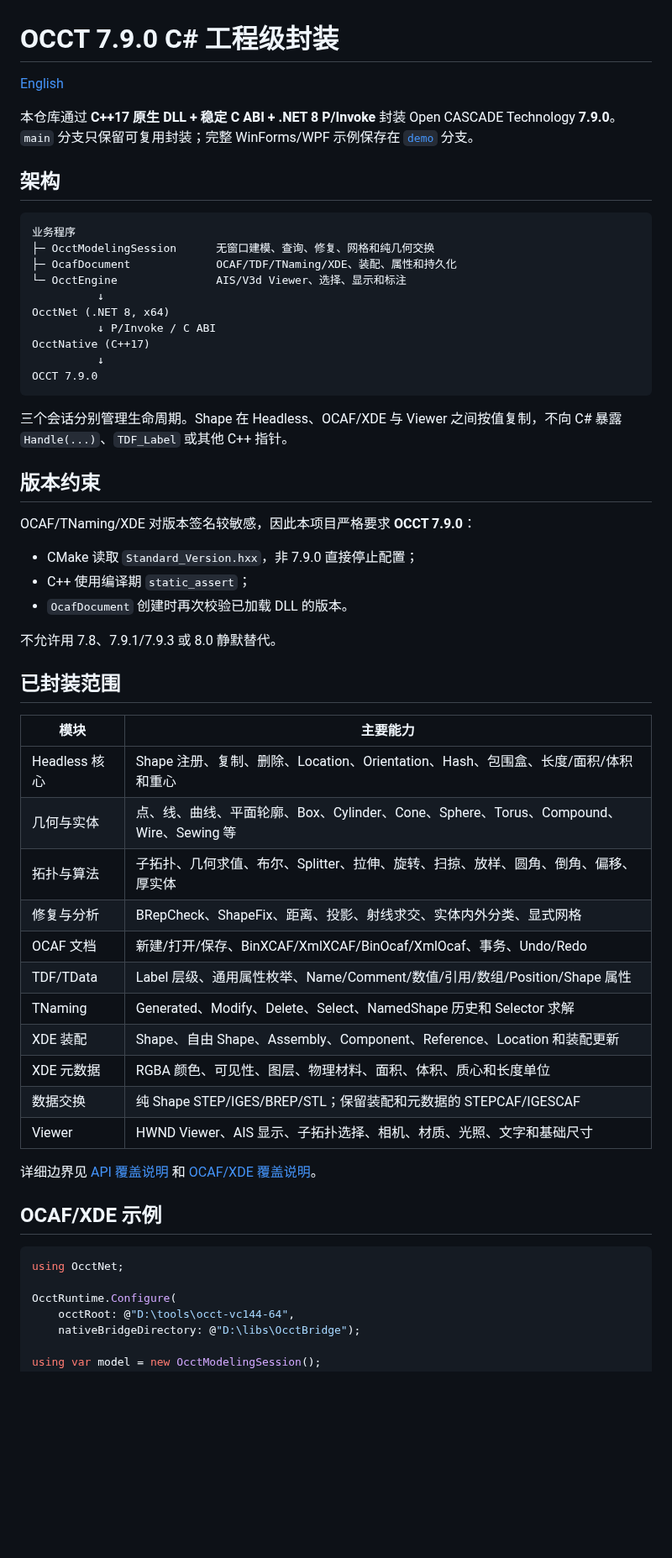
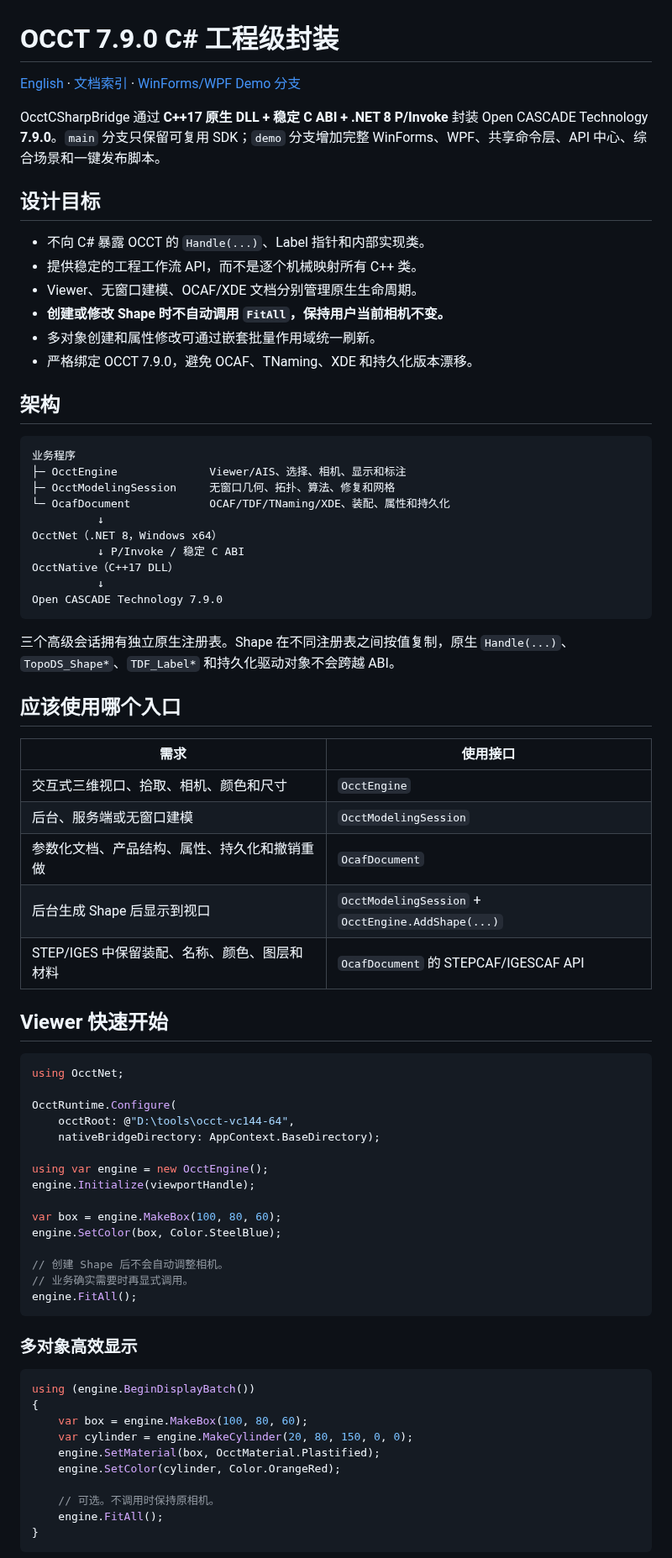
Before and after one commit to zly258/OcctCSharpBridge, a Markdown page: README.zh-CN.md, the part around one of its changes. Shown at 84% size. Drawn GitHub-style; blank space fills up the shorter version.

Commit message:
扩充中文 README 与显示行为说明

````diff
--- a/README.zh-CN.md
+++ b/README.zh-CN.md
@@ -1,60 +1,77 @@
 # OCCT 7.9.0 C# 工程级封装
 
-[English](README.md)
+[English](README.md) · [文档索引](docs/README.zh-CN.md) · [WinForms/WPF Demo 分支](https://github.com/zly258/OcctCSharpBridge/tree/demo)
 
-本仓库通过 **C++17 原生 DLL + 稳定 C ABI + .NET 8 P/Invoke** 封装 Open CASCADE Technology **7.9.0**。`main` 分支只保留可复用封装；完整 WinForms/WPF 示例保存在 [`demo`](https://github.com/zly258/OcctCSharpBridge/tree/demo) 分支。
+OcctCSharpBridge 通过 **C++17 原生 DLL + 稳定 C ABI + .NET 8 P/Invoke** 封装 Open CASCADE Technology **7.9.0**。`main` 分支只保留可复用 SDK；`demo` 分支增加完整 WinForms、WPF、共享命令层、API 中心、综合场景和一键发布脚本。
+
+## 设计目标
+
+- 不向 C# 暴露 OCCT 的 `Handle(...)`、Label 指针和内部实现类。
+- 提供稳定的工程工作流 API，而不是逐个机械映射所有 C++ 类。
+- Viewer、无窗口建模、OCAF/XDE 文档分别管理原生生命周期。
+- **创建或修改 Shape 时不自动调用 `FitAll`，保持用户当前相机不变。**
+- 多对象创建和属性修改可通过嵌套批量作用域统一刷新。
+- 严格绑定 OCCT 7.9.0，避免 OCAF、TNaming、XDE 和持久化版本漂移。
 
 ## 架构
 
 ```text
 业务程序
-├─ OcctModelingSession      无窗口建模、查询、修复、网格和纯几何交换
-├─ OcafDocument             OCAF/TDF/TNaming/XDE、装配、属性和持久化
-└─ OcctEngine               AIS/V3d Viewer、选择、显示和标注
+├─ OcctEngine              Viewer/AIS、选择、相机、显示和标注
+├─ OcctModelingSession     无窗口几何、拓扑、算法、修复和网格
+└─ OcafDocument            OCAF/TDF/TNaming/XDE、装配、属性和持久化
           ↓
-OcctNet (.NET 8, x64)
-          ↓ P/Invoke / C ABI
-OcctNative (C++17)
+OcctNet（.NET 8，Windows x64）
+          ↓ P/Invoke / 稳定 C ABI
+OcctNative（C++17 DLL）
           ↓
-OCCT 7.9.0
+Open CASCADE Technology 7.9.0
 ```
 
-三个会话分别管理生命周期。Shape 在 Headless、OCAF/XDE 与 Viewer 之间按值复制，不向 C# 暴露 `Handle(...)`、`TDF_Label` 或其他 C++ 指针。
+三个高级会话拥有独立原生注册表。Shape 在不同注册表之间按值复制，原生 `Handle(...)`、`TopoDS_Shape*`、`TDF_Label*` 和持久化驱动对象不会跨越 ABI。
 
-## 版本约束
+## 应该使用哪个入口
 
-OCAF/TNaming/XDE 对版本签名较敏感，因此本项目严格要求 **OCCT 7.9.0**：
+| 需求 | 使用接口 |
+|---|---|
+| 交互式三维视口、拾取、相机、颜色和尺寸 | `OcctEngine` |
+| 后台、服务端或无窗口建模 | `OcctModelingSession` |
+| 参数化文档、产品结构、属性、持久化和撤销重做 | `OcafDocument` |
+| 后台生成 Shape 后显示到视口 | `OcctModelingSession` + `OcctEngine.AddShape(...)` |
+| STEP/IGES 中保留装配、名称、颜色、图层和材料 | `OcafDocument` 的 STEPCAF/IGESCAF API |
 
-- CMake 读取 `Standard_Version.hxx`，非 7.9.0 直接停止配置；
-- C++ 使用编译期 `static_assert`；
-- `OcafDocument` 创建时再次校验已加载 DLL 的版本。
-
-不允许用 7.8、7.9.1/7.9.3 或 8.0 静默替代。
-
-## 已封装范围
-
-| 模块 | 主要能力 |
-|---|---|
-| Headless 核心 | Shape 注册、复制、删除、Location、Orientation、Hash、包围盒、长度/面积/体积和重心 |
-| 几何与实体 | 点、线、曲线、平面轮廓、Box、Cylinder、Cone、Sphere、Torus、Compound、Wire、Sewing 等 |
-| 拓扑与算法 | 子拓扑、几何求值、布尔、Splitter、拉伸、旋转、扫掠、放样、圆角、倒角、偏移、厚实体 |
-| 修复与分析 | BRepCheck、ShapeFix、距离、投影、射线求交、实体内外分类、显式网格 |
-| OCAF 文档 | 新建/打开/保存、BinXCAF/XmlXCAF/BinOcaf/XmlOcaf、事务、Undo/Redo |
-| TDF/TData | Label 层级、通用属性枚举、Name/Comment/数值/引用/数组/Position/Shape 属性 |
-| TNaming | Generated、Modify、Delete、Select、NamedShape 历史和 Selector 求解 |
-| XDE 装配 | Shape、自由 Shape、Assembly、Component、Reference、Location 和装配更新 |
-| XDE 元数据 | RGBA 颜色、可见性、图层、物理材料、面积、体积、质心和长度单位 |
-| 数据交换 | 纯 Shape STEP/IGES/BREP/STL；保留装配和元数据的 STEPCAF/IGESCAF |
-| Viewer | HWND Viewer、AIS 显示、子拓扑选择、相机、材质、光照、文字和基础尺寸 |
-
-详细边界见 [API 覆盖说明](docs/API_COVERAGE.md) 和 [OCAF/XDE 覆盖说明](docs/OCAF_COVERAGE.md)。
-
-## OCAF/XDE 示例
+## Viewer 快速开始
 
 ```csharp
 using OcctNet;
 
 OcctRuntime.Configure(
     occtRoot: @"D:\tools\occt-vc144-64",
-    nativeBridgeDirectory: @"D:\libs\OcctBridge");
+    nativeBridgeDirectory: AppContext.BaseDirectory);
 
+using var engine = new OcctEngine();
+engine.Initialize(viewportHandle);
+
+var box = engine.MakeBox(100, 80, 60);
+engine.SetColor(box, Color.SteelBlue);
+
+// 创建 Shape 后不会自动调整相机。
+// 业务确实需要时再显式调用。
+engine.FitAll();
+```
+
+### 多对象高效显示
+
+```csharp
+using (engine.BeginDisplayBatch())
+{
+    var box = engine.MakeBox(100, 80, 60);
+    var cylinder = engine.MakeCylinder(20, 80, 150, 0, 0);
+    engine.SetMaterial(box, OcctMaterial.Plastified);
+    engine.SetColor(cylinder, Color.OrangeRed);
+
+    // 可选。不调用时保持原相机。
+    engine.FitAll();
+}
+```
+
````
Also changed, not shown: other parts of README.zh-CN.md (+81 -21 lines).
